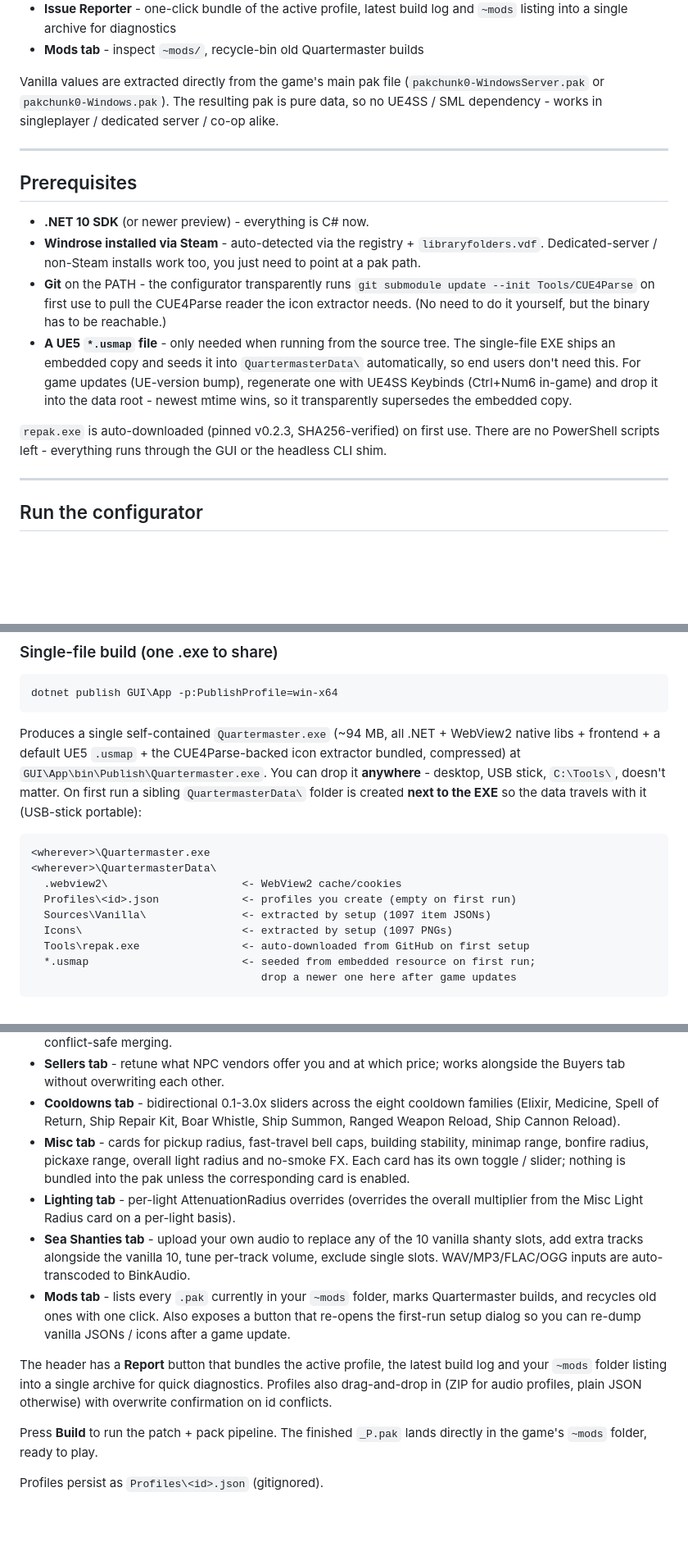
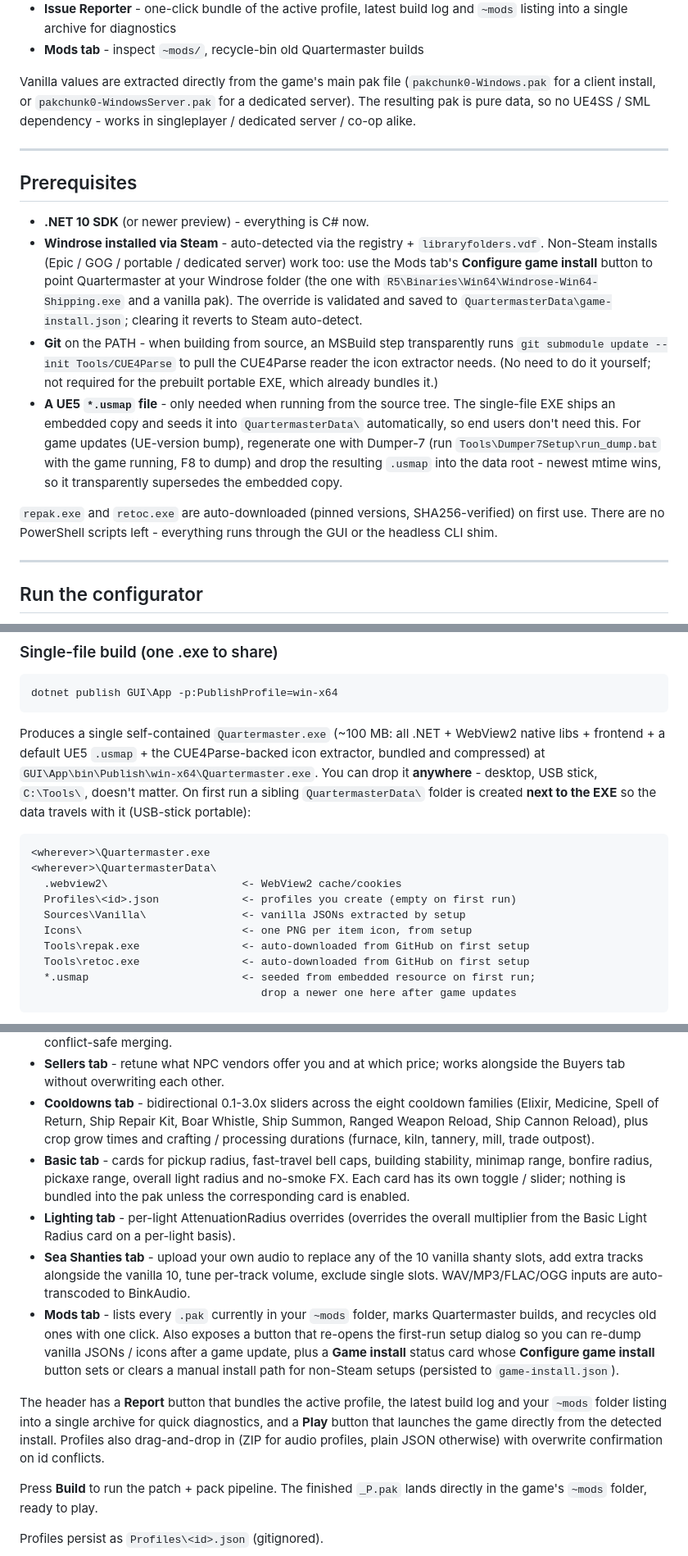
Before and after one commit to themelektaus/windrose-quartermaster-mod, a Markdown page: README.md, 3 parts joined by grey strips. Shown at 82% size. Rendered like a GitHub page; blank space fills up the shorter version.

Commit message:
docs: update README (retoc, game-install override, usmap via Dumper-7)
Verified against code: add retoc to the auto-downloaded tools; document the Mods-tab game-install override + game-install.json for non-Steam setups; correct usmap regeneration to Dumper-7 (run_dump.bat, F8) instead of UE4SS; add crop-growth/crafting-duration sliders and the Play button; rename Misc->Basic tab; reword submodule init as a build-time MSBuild step; fix vanilla pak filename order; drop drift-prone counts (1097) and publish size (~94MB).

Co-Authored-By: Claude Opus 4.8 <noreply@anthropic.com>

````diff
--- a/README.md
+++ b/README.md
@@ -43,7 +46,8 @@ A profile bundles tweaks across multiple domains:
 - **Mods tab** - inspect `~mods/`, recycle-bin old Quartermaster builds
 
 Vanilla values are extracted directly from the game's main pak file
-(`pakchunk0-WindowsServer.pak` or `pakchunk0-Windows.pak`). The resulting
+(`pakchunk0-Windows.pak` for a client install, or
+`pakchunk0-WindowsServer.pak` for a dedicated server). The resulting
 pak is pure data, so no UE4SS / SML dependency - works in singleplayer /
 dedicated server / co-op alike.
 
@@ -53,22 +57,29 @@ dedicated server / co-op alike.
 
 - **.NET 10 SDK** (or newer preview) - everything is C# now.
 - **Windrose installed via Steam** - auto-detected via the registry +
-  `libraryfolders.vdf`. Dedicated-server / non-Steam installs work too,
-  you just need to point at a pak path.
-- **Git** on the PATH - the configurator transparently runs
-  `git submodule update --init Tools/CUE4Parse` on first use to pull the
-  CUE4Parse reader the icon extractor needs. (No need to do it yourself,
-  but the binary has to be reachable.)
+  `libraryfolders.vdf`. Non-Steam installs (Epic / GOG / portable /
+  dedicated server) work too: use the Mods tab's **Configure game
+  install** button to point Quartermaster at your Windrose folder (the
+  one with `R5\Binaries\Win64\Windrose-Win64-Shipping.exe` and a vanilla
+  pak). The override is validated and saved to
+  `QuartermasterData\game-install.json`; clearing it reverts to Steam
+  auto-detect.
+- **Git** on the PATH - when building from source, an MSBuild step
+  transparently runs `git submodule update --init Tools/CUE4Parse` to
+  pull the CUE4Parse reader the icon extractor needs. (No need to do it
+  yourself; not required for the prebuilt portable EXE, which already
+  bundles it.)
 - **A UE5 `*.usmap` file** - only needed when running from the source
   tree. The single-file EXE ships an embedded copy and seeds it into
   `QuartermasterData\` automatically, so end users don't need this. For
-  game updates (UE-version bump), regenerate one with UE4SS Keybinds
-  (Ctrl+Num6 in-game) and drop it into the data root - newest mtime
+  game updates (UE-version bump), regenerate one with Dumper-7 (run
+  `Tools\Dumper7Setup\run_dump.bat` with the game running, F8 to dump)
+  and drop the resulting `.usmap` into the data root - newest mtime
   wins, so it transparently supersedes the embedded copy.
 
-`repak.exe` is auto-downloaded (pinned v0.2.3, SHA256-verified) on first
-use. There are no PowerShell scripts left - everything runs through the
-GUI or the headless CLI shim.
+`repak.exe` and `retoc.exe` are auto-downloaded (pinned versions,
+SHA256-verified) on first use. There are no PowerShell scripts left -
+everything runs through the GUI or the headless CLI shim.
 
 ---
 
@@ -98,12 +109,13 @@ to the
 dotnet publish GUI\App -p:PublishProfile=win-x64
 ```
 
-Produces a single self-contained `Quartermaster.exe` (~94 MB, all .NET +
+Produces a single self-contained `Quartermaster.exe` (~100 MB: all .NET +
 WebView2 native libs + frontend + a default UE5 `.usmap` + the
-CUE4Parse-backed icon extractor bundled, compressed) at
-`GUI\App\bin\Publish\Quartermaster.exe`. You can drop it **anywhere** -
-desktop, USB stick, `C:\Tools\`, doesn't matter. On first run a sibling
-`QuartermasterData\` folder is created **next to the EXE** so the data
+CUE4Parse-backed icon extractor, bundled and compressed) at
+`GUI\App\bin\Publish\win-x64\Quartermaster.exe`. You can drop it
+**anywhere** - desktop, USB stick, `C:\Tools\`, doesn't matter. On first
+run a sibling `QuartermasterData\` folder is created **next to the EXE**
+so the data
 travels with it (USB-stick portable):
 
 ```
@@ -111,9 +123,10 @@ travels with it (USB-stick portable):
 <wherever>\QuartermasterData\
   .webview2\                     <- WebView2 cache/cookies
   Profiles\<id>.json             <- profiles you create (empty on first run)
-  Sources\Vanilla\               <- extracted by setup (1097 item JSONs)
-  Icons\                         <- extracted by setup (1097 PNGs)
+  Sources\Vanilla\               <- vanilla JSONs extracted by setup
+  Icons\                         <- one PNG per item icon, from setup
   Tools\repak.exe                <- auto-downloaded from GitHub on first setup
+  Tools\retoc.exe                <- auto-downloaded from GitHub on first setup
   *.usmap                        <- seeded from embedded resource on first run;
                                     drop a newer one here after game updates
 ```
@@ -168,14 +181,15 @@ icon to clone an existing one. For each profile you can:
 - **Cooldowns tab** - bidirectional 0.1-3.0x sliders across the eight
   cooldown families (Elixir, Medicine, Spell of Return, Ship Repair
   Kit, Boar Whistle, Ship Summon, Ranged Weapon Reload, Ship Cannon
-  Reload).
-- **Misc tab** - cards for pickup radius, fast-travel bell caps,
+  Reload), plus crop grow times and crafting / processing durations
+  (furnace, kiln, tannery, mill, trade outpost).
+- **Basic tab** - cards for pickup radius, fast-travel bell caps,
   building stability, minimap range, bonfire radius, pickaxe range,
   overall light radius and no-smoke FX. Each card has its own toggle /
   slider; nothing is bundled into the pak unless the corresponding card
   is enabled.
 - **Lighting tab** - per-light AttenuationRadius overrides (overrides
-  the overall multiplier from the Misc Light Radius card on a per-light
+  the overall multiplier from the Basic Light Radius card on a per-light
   basis).
 - **Sea Shanties tab** - upload your own audio to replace any of the 10
   vanilla shanty slots, add extra tracks alongside the vanilla 10, tune
@@ -184,13 +198,17 @@ icon to clone an existing one. For each profile you can:
 - **Mods tab** - lists every `.pak` currently in your `~mods` folder,
   marks Quartermaster builds, and recycles old ones with one click.
   Also exposes a button that re-opens the first-run setup dialog so
-  you can re-dump vanilla JSONs / icons after a game update.
+  you can re-dump vanilla JSONs / icons after a game update, plus a
+  **Game install** status card whose **Configure game install** button
+  sets or clears a manual install path for non-Steam setups (persisted
+  to `game-install.json`).
 
 The header has a **Report** button that bundles the active profile, the
 latest build log and your `~mods` folder listing into a single archive
-for quick diagnostics. Profiles also drag-and-drop in (ZIP for audio
-profiles, plain JSON otherwise) with overwrite confirmation on id
-conflicts.
+for quick diagnostics, and a **Play** button that launches the game
+directly from the detected install. Profiles also drag-and-drop in (ZIP
+for audio profiles, plain JSON otherwise) with overwrite confirmation on
+id conflicts.
 
 Press **Build** to run the patch + pack pipeline. The finished `_P.pak`
 lands directly in the game's `~mods` folder, ready to play.
````
Also changed, not shown: other parts of README.md (+3 -0 lines).
